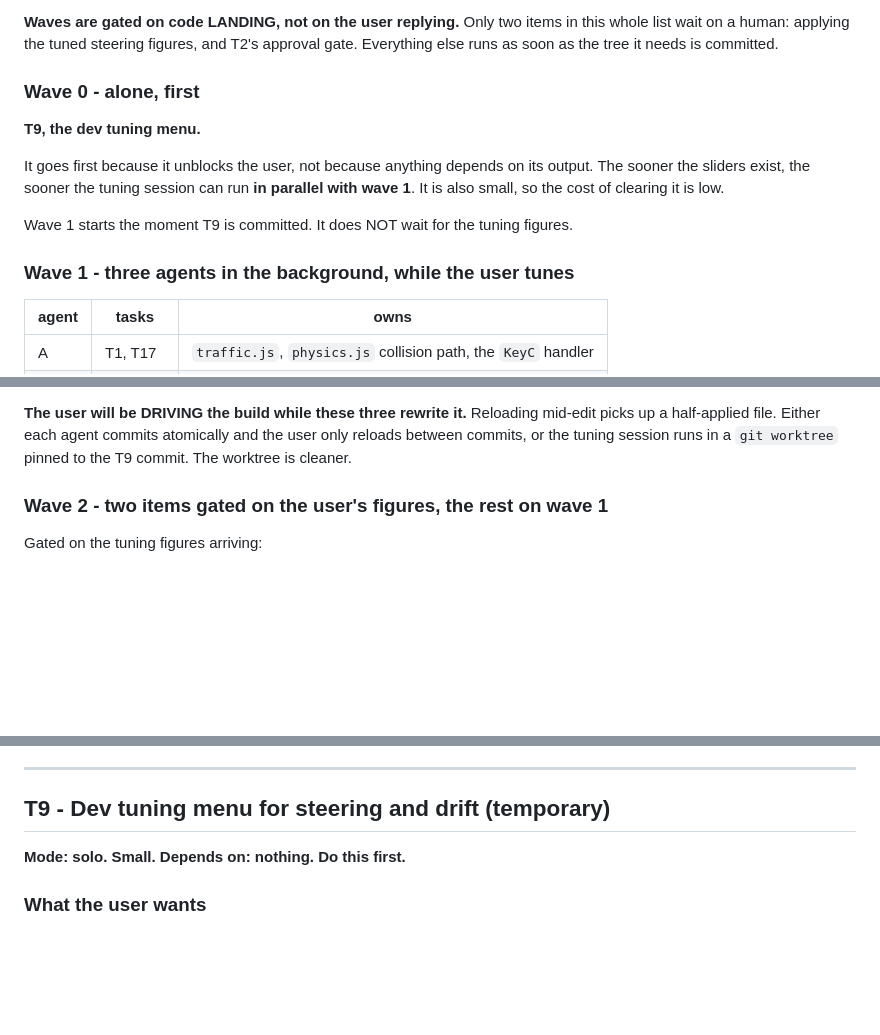
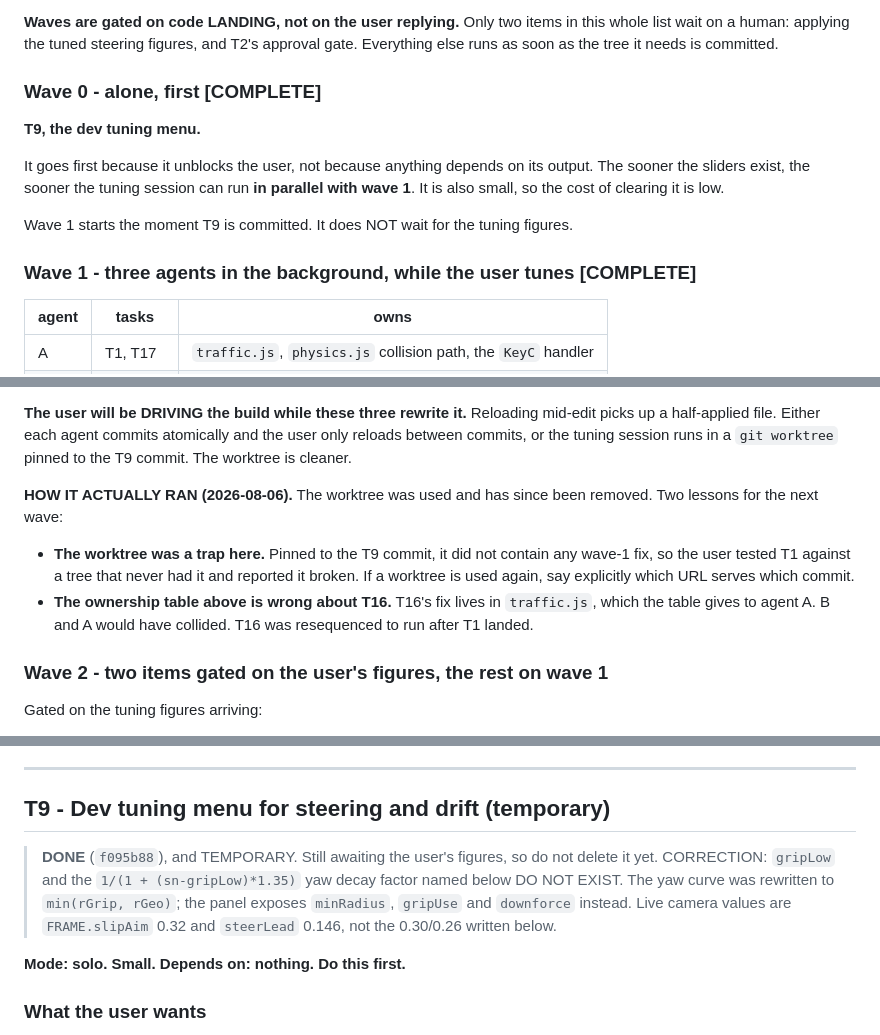
Before and after one commit to RichardBray/burnout-gauntlet, a Markdown page: TASKS.md, 3 parts joined by grey strips. GitHub-like rendering; blank space fills up the shorter version.

```diff
--- a/TASKS.md
+++ b/TASKS.md
@@ -33,7 +78,7 @@ Each wave is grouped by FILE OWNERSHIP, so agents inside a wave never touch the
 Only two items in this whole list wait on a human: applying the tuned steering figures, and T2's
 approval gate. Everything else runs as soon as the tree it needs is committed.
 
-### Wave 0 - alone, first
+### Wave 0 - alone, first  **[COMPLETE]**
 
 **T9, the dev tuning menu.**
 
@@ -43,7 +88,7 @@ It is also small, so the cost of clearing it is low.
 
 Wave 1 starts the moment T9 is committed. It does NOT wait for the tuning figures.
 
-### Wave 1 - three agents in the background, while the user tunes
+### Wave 1 - three agents in the background, while the user tunes  **[COMPLETE]**
 
 | agent | tasks | owns |
 |---|---|---|
@@ -64,6 +109,15 @@ second rebases and re-runs `bash tools/lint.sh`.
 **The user will be DRIVING the build while these three rewrite it.** Reloading mid-edit picks up a
 half-applied file. Either each agent commits atomically and the user only reloads between commits,
 or the tuning session runs in a `git worktree` pinned to the T9 commit. The worktree is cleaner.
+
+**HOW IT ACTUALLY RAN (2026-08-06).** The worktree was used and has since been removed. Two
+lessons for the next wave:
+
+- **The worktree was a trap here.** Pinned to the T9 commit, it did not contain any wave-1 fix, so
+  the user tested T1 against a tree that never had it and reported it broken. If a worktree is
+  used again, say explicitly which URL serves which commit.
+- **The ownership table above is wrong about T16.** T16's fix lives in `traffic.js`, which the
+  table gives to agent A. B and A would have collided. T16 was resequenced to run after T1 landed.
 
 ### Wave 2 - two items gated on the user's figures, the rest on wave 1
 
@@ -497,6 +556,12 @@ or landing. Music level unaffected throughout.
 
 ## T9 - Dev tuning menu for steering and drift (temporary)
 
+> **DONE** (`f095b88`), and TEMPORARY. Still awaiting the user's figures, so do not delete it yet.
+> CORRECTION: `gripLow` and the `1/(1 + (sn-gripLow)*1.35)` yaw decay factor named below DO NOT
+> EXIST. The yaw curve was rewritten to `min(rGrip, rGeo)`; the panel exposes `minRadius`,
+> `gripUse` and `downforce` instead. Live camera values are `FRAME.slipAim` 0.32 and
+> `steerLead` 0.146, not the 0.30/0.26 written below.
+
 **Mode: solo. Small.**
 **Depends on: nothing. Do this first.**
 
```
Also changed, not shown: other parts of TASKS.md (+64 -0 lines).
